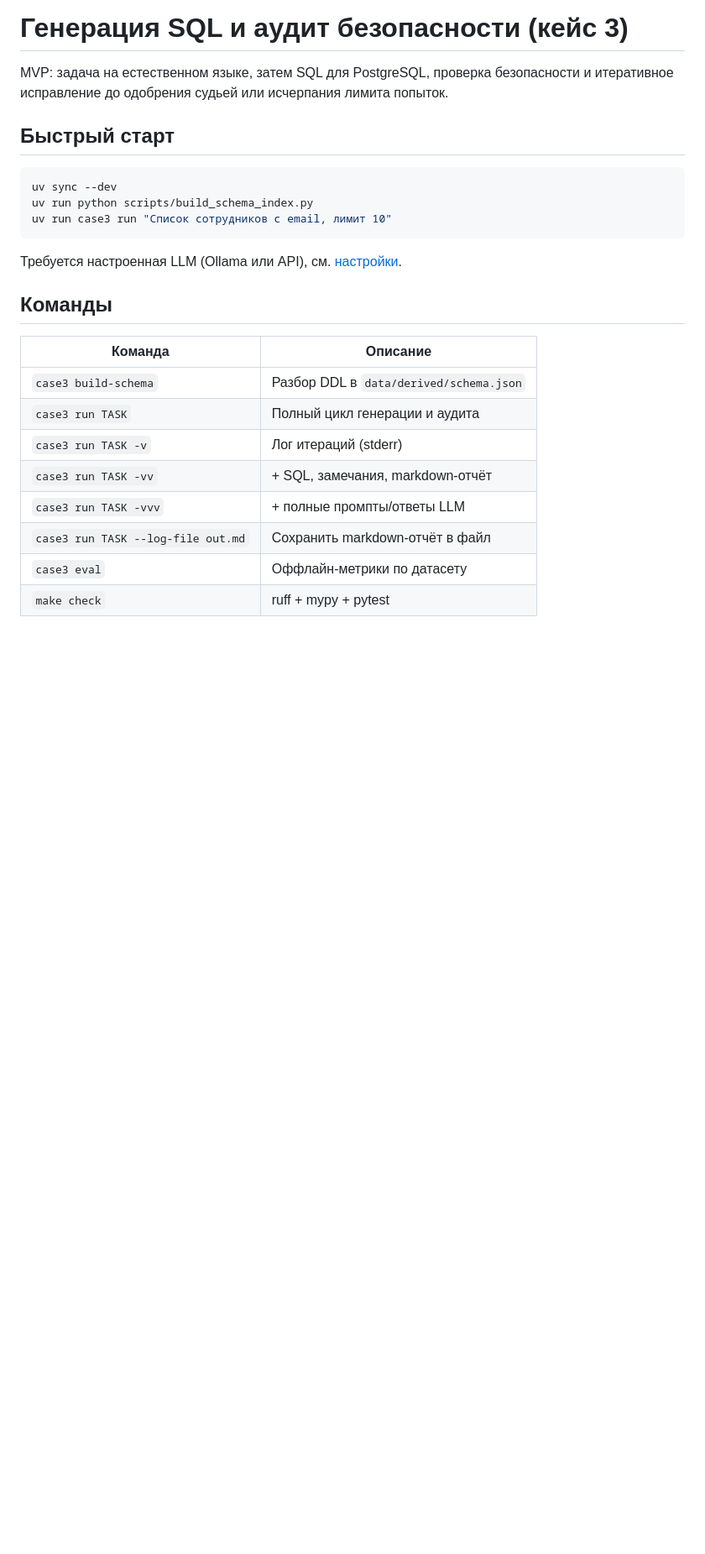
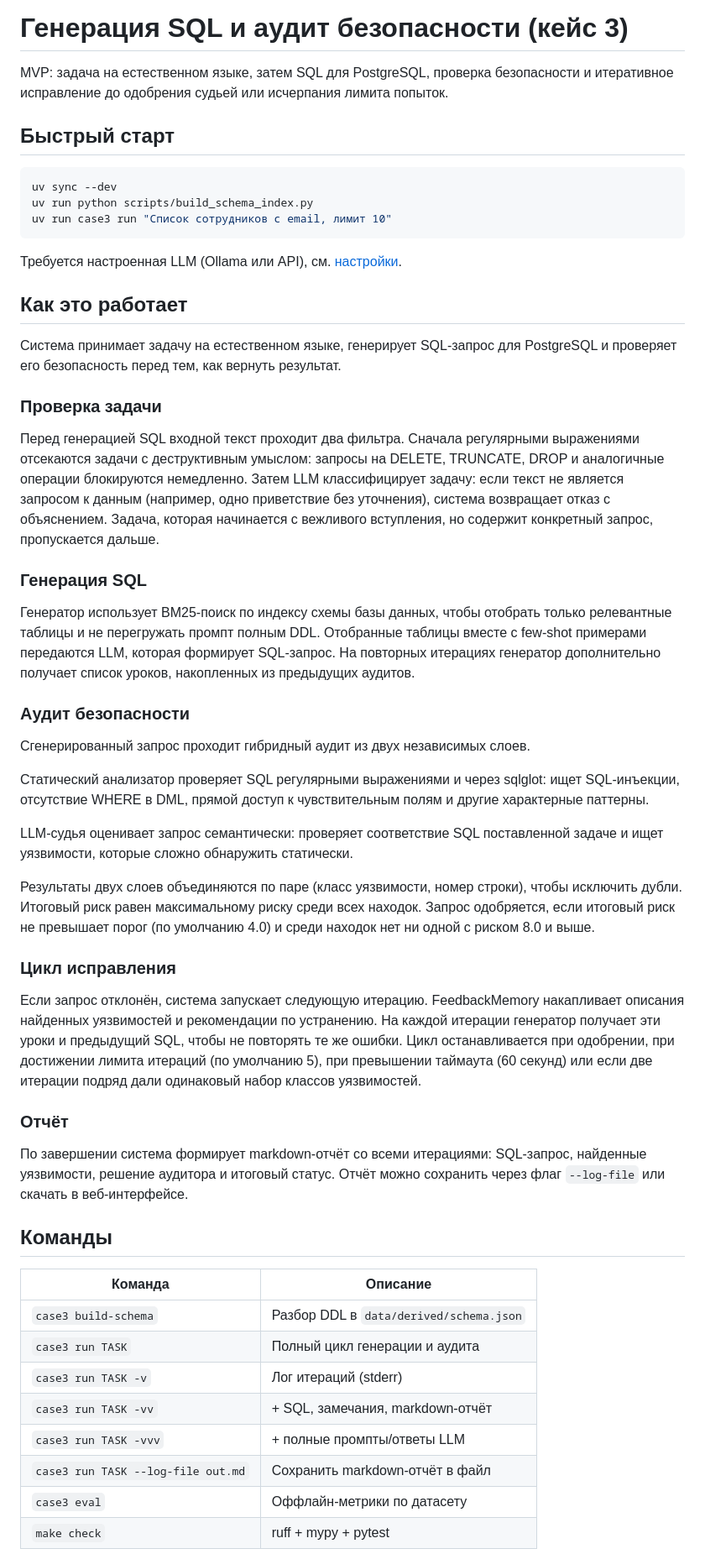
Before and after one commit to smirnoffmg/case3, a Markdown page: README.md, the part around one of its changes. Shown at 84% size. Rendered like a GitHub page; blank space fills up the shorter version.

Commit message:
chore(docs): update README

````diff
--- a/README.md
+++ b/README.md
@@ -11,6 +11,36 @@ uv run case3 run "Список сотрудников с email, лимит 10"
 ```
 
 Требуется настроенная LLM (Ollama или API), см. [настройки](#настройки).
+
+## Как это работает
+
+Система принимает задачу на естественном языке, генерирует SQL-запрос для PostgreSQL и проверяет его безопасность перед тем, как вернуть результат.
+
+### Проверка задачи
+
+Перед генерацией SQL входной текст проходит два фильтра. Сначала регулярными выражениями отсекаются задачи с деструктивным умыслом: запросы на DELETE, TRUNCATE, DROP и аналогичные операции блокируются немедленно. Затем LLM классифицирует задачу: если текст не является запросом к данным (например, одно приветствие без уточнения), система возвращает отказ с объяснением. Задача, которая начинается с вежливого вступления, но содержит конкретный запрос, пропускается дальше.
+
+### Генерация SQL
+
+Генератор использует BM25-поиск по индексу схемы базы данных, чтобы отобрать только релевантные таблицы и не перегружать промпт полным DDL. Отобранные таблицы вместе с few-shot примерами передаются LLM, которая формирует SQL-запрос. На повторных итерациях генератор дополнительно получает список уроков, накопленных из предыдущих аудитов.
+
+### Аудит безопасности
+
+Сгенерированный запрос проходит гибридный аудит из двух независимых слоев.
+
+Статический анализатор проверяет SQL регулярными выражениями и через sqlglot: ищет SQL-инъекции, отсутствие WHERE в DML, прямой доступ к чувствительным полям и другие характерные паттерны.
+
+LLM-судья оценивает запрос семантически: проверяет соответствие SQL поставленной задаче и ищет уязвимости, которые сложно обнаружить статически.
+
+Результаты двух слоев объединяются по паре (класс уязвимости, номер строки), чтобы исключить дубли. Итоговый риск равен максимальному риску среди всех находок. Запрос одобряется, если итоговый риск не превышает порог (по умолчанию 4.0) и среди находок нет ни одной с риском 8.0 и выше.
+
+### Цикл исправления
+
+Если запрос отклонён, система запускает следующую итерацию. FeedbackMemory накапливает описания найденных уязвимостей и рекомендации по устранению. На каждой итерации генератор получает эти уроки и предыдущий SQL, чтобы не повторять те же ошибки. Цикл останавливается при одобрении, при достижении лимита итераций (по умолчанию 5), при превышении таймаута (60 секунд) или если две итерации подряд дали одинаковый набор классов уязвимостей.
+
+### Отчёт
+
+По завершении система формирует markdown-отчёт со всеми итерациями: SQL-запрос, найденные уязвимости, решение аудитора и итоговый статус. Отчёт можно сохранить через флаг `--log-file` или скачать в веб-интерфейсе.
 
 ## Команды
 
````
Also changed, not shown: other parts of README.md (+5 -5 lines).
